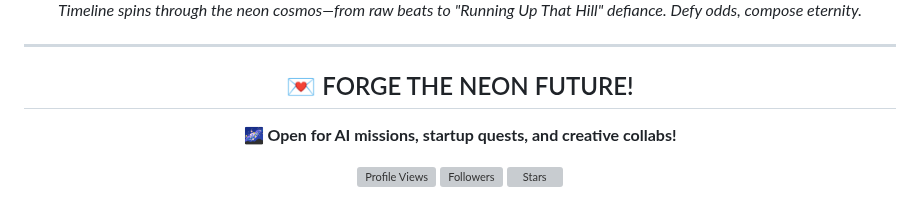
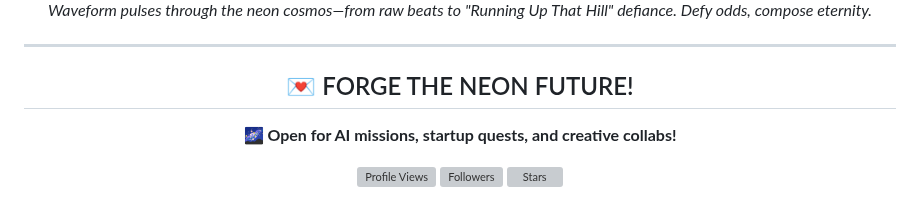
Before and after one commit to vaibhav2225/vaibhav2225, a Markdown page: README.md, the part around one of its changes. Drawn GitHub-style; grey boxes are pictures that could not be loaded.

```diff
--- a/README.md
+++ b/README.md
@@ -506,6 +493,6 @@ pie title Focus
 </svg>
 
-<span style="color: #FFFFFF;">*Timeline spins through the neon cosmos—from raw beats to "Running Up That Hill" defiance. Defy odds, compose eternity.*</span>
+<span style="color: #FFFFFF;">*Waveform pulses through the neon cosmos—from raw beats to "Running Up That Hill" defiance. Defy odds, compose eternity.*</span>
 
 </div>
 
```
Also changed, not shown: other parts of README.md (+32 -45 lines).
